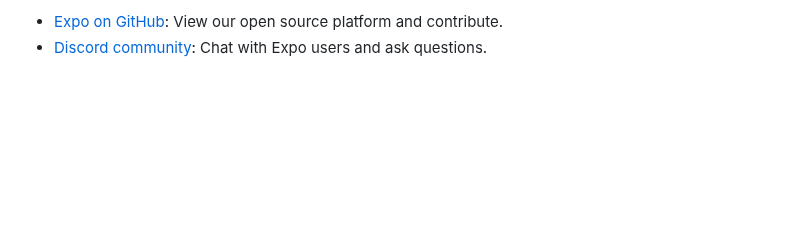
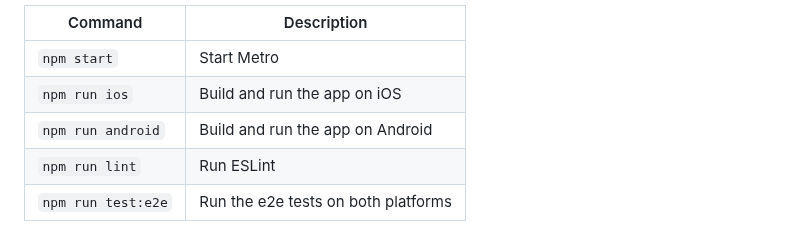
Before and after one commit to tester-army/e2e-onboarding, a Markdown page: README.md, the part around one of its changes. Rendered like a GitHub page; blank space fills up the shorter version.

```diff
--- a/README.md
+++ b/README.md
@@ -54,3 +49,8 @@ Join our community of developers creating universal apps.
 
-- [Expo on GitHub](https://github.com/expo/expo): View our open source platform and contribute.
-- [Discord community](https://chat.expo.dev): Chat with Expo users and ask questions.
+| Command            | Description                         |
+| ------------------ | ----------------------------------- |
+| `npm start`        | Start Metro                         |
+| `npm run ios`      | Build and run the app on iOS        |
+| `npm run android`  | Build and run the app on Android    |
+| `npm run lint`     | Run ESLint                          |
+| `npm run test:e2e` | Run the e2e tests on both platforms |
```
Also changed, not shown: other parts of README.md (+30 -35 lines), docs/screenshot.png (added).
